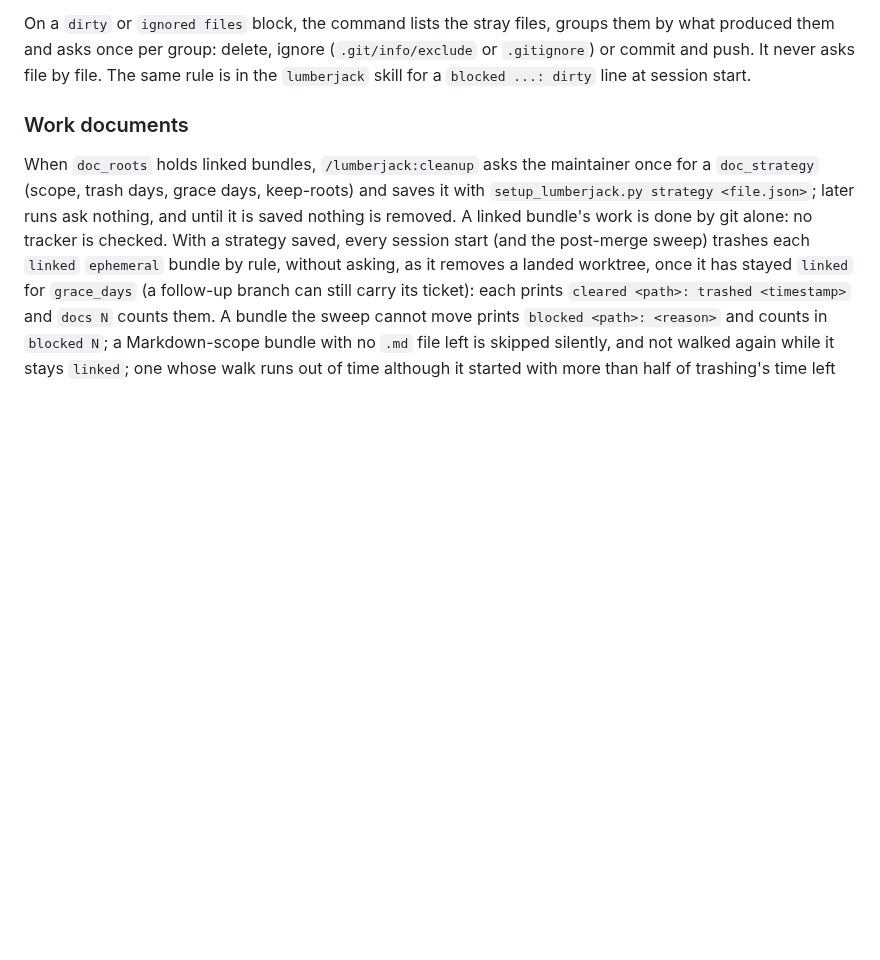
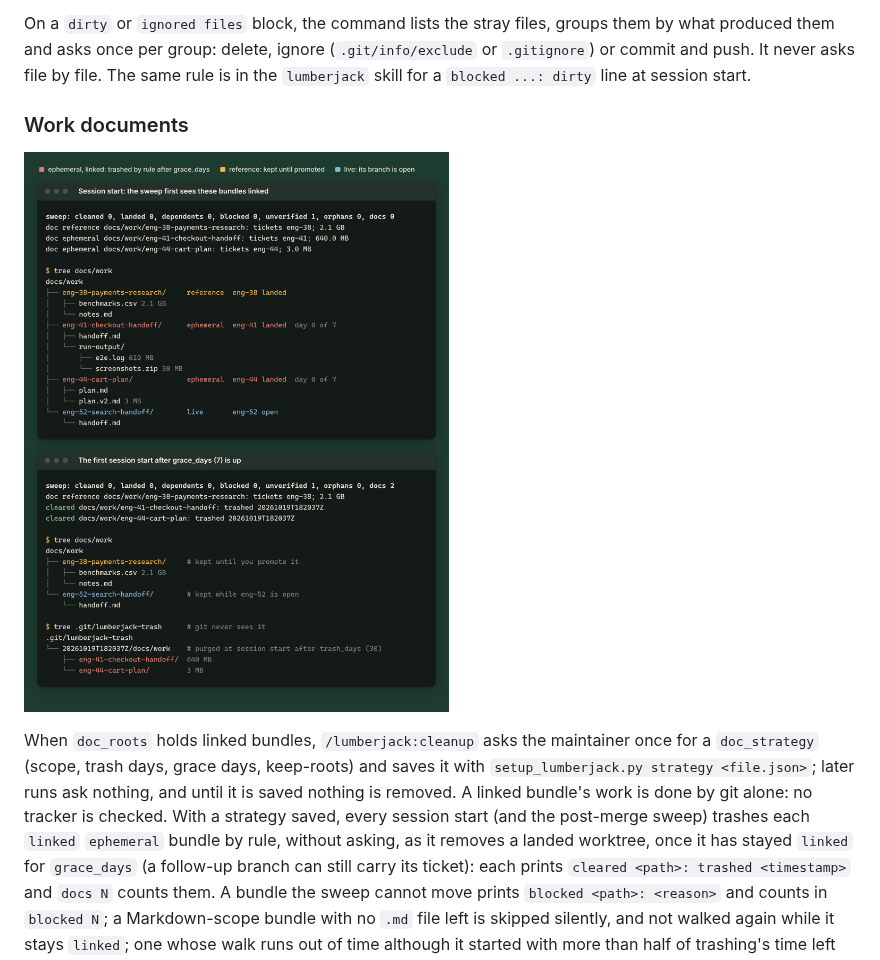
Before and after one commit to VforVal/lumberjack, a Markdown page: README.md, the part around the change. GitHub-like rendering; pictures changed too: assets/docs-cleanup.png (added); blank space fills up the shorter version.

Commit message:
Show rule-based doc trashing in the Work documents section
A before/after image of docs/work across two session starts: bundles first
seen linked, then the ephemeral ones trashed once grace_days is up while the
research bundle and the live handoff stay.

Co-Authored-By: Claude Opus 5.5 (1M context) <noreply@anthropic.com>
Claude-Session: https://claude.ai/code/session_01UMtNmpzUSXwJ8nQr57dwwf

```diff
--- a/README.md
+++ b/README.md
@@ -284,6 +284,8 @@ what produced them and asks once per group: delete, ignore (`.git/info/exclude`
 
 ### Work documents
 
+![First session start: the sweep lists three linked bundles in docs/work and trashes none. At the first session start after grace_days, it trashes the two ephemeral bundles into .git/lumberjack-trash; the research bundle and the live handoff stay.](assets/docs-cleanup.png)
+
 When `doc_roots` holds linked bundles, `/lumberjack:cleanup` asks the maintainer once for a
 `doc_strategy` (scope, trash days, grace days, keep-roots) and saves it with
 `setup_lumberjack.py strategy <file.json>`; later runs ask nothing, and until it is saved
```
